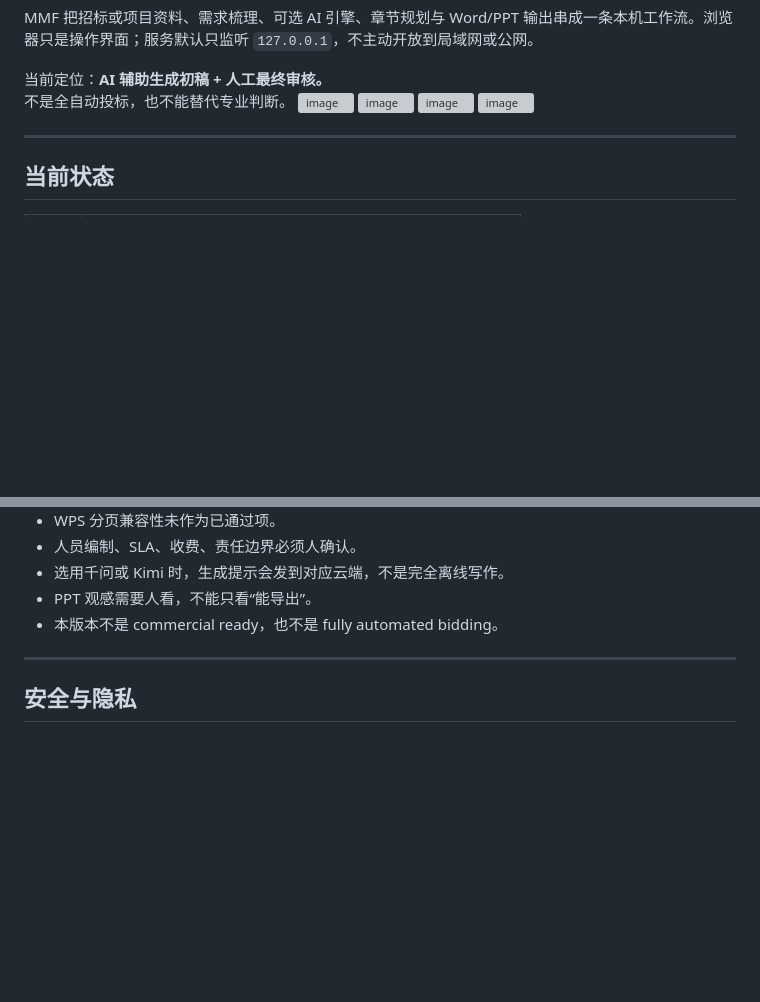
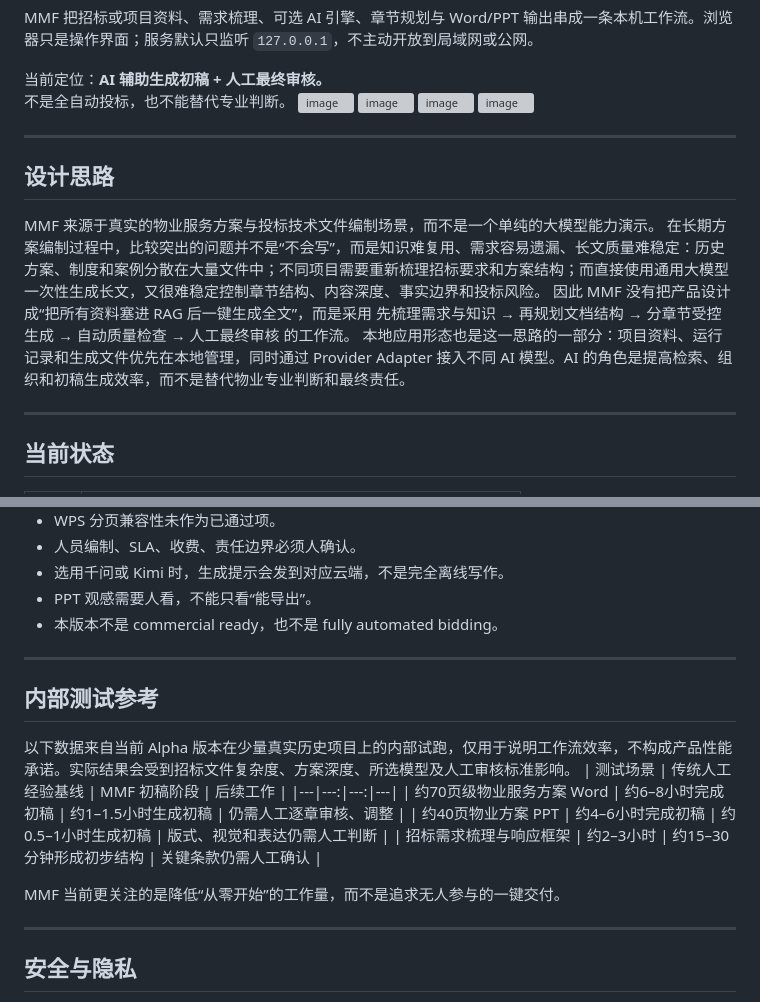
Before and after one commit to double19936k-svg/mmf-ai-property-proposal, a Markdown page: README.md, 2 parts joined by grey strips. Drawn GitHub-style; blank space fills up the shorter version; grey boxes are pictures that could not be loaded.

Commit message:
Enhance README with design philosophy and testing info
Added design philosophy and internal testing reference sections to README.

```diff
--- a/README.md
+++ b/README.md
@@ -15,6 +15,13 @@ MMF 把招标或项目资料、需求梳理、可选 AI 引擎、章节规划与
 <img width="1385" height="875" alt="image" src="https://github.com/user-attachments/assets/6d5c82af-bdde-4a0d-bc47-81bc6679340b" />
 <img width="1385" height="888" alt="image" src="https://github.com/user-attachments/assets/5f888640-e6c5-40e5-b874-b2c7e09a97d2" />
 
+---
+
+## 设计思路
+MMF 来源于真实的物业服务方案与投标技术文件编制场景，而不是一个单纯的大模型能力演示。
+在长期方案编制过程中，比较突出的问题并不是“不会写”，而是知识难复用、需求容易遗漏、长文质量难稳定：历史方案、制度和案例分散在大量文件中；不同项目需要重新梳理招标要求和方案结构；而直接使用通用大模型一次性生成长文，又很难稳定控制章节结构、内容深度、事实边界和投标风险。
+因此 MMF 没有把产品设计成“把所有资料塞进 RAG 后一键生成全文”，而是采用 先梳理需求与知识 → 再规划文档结构 → 分章节受控生成 → 自动质量检查 → 人工最终审核 的工作流。
+本地应用形态也是这一思路的一部分：项目资料、运行记录和生成文件优先在本地管理，同时通过 Provider Adapter 接入不同 AI 模型。AI 的角色是提高检索、组织和初稿生成效率，而不是替代物业专业判断和最终责任。
 
 ---
 
@@ -130,6 +137,18 @@ MMF **不会**在源码或示例里提供真实 Key。请使用你自己的账
 
 ---
 
+## 内部测试参考
+以下数据来自当前 Alpha 版本在少量真实历史项目上的内部试跑，仅用于说明工作流效率，不构成产品性能承诺。实际结果会受到招标文件复杂度、方案深度、所选模型及人工审核标准影响。
+| 测试场景 | 传统人工经验基线 | MMF 初稿阶段 | 后续工作 |
+|---|---:|---:|---|
+| 约70页级物业服务方案 Word | 约6–8小时完成初稿 | 约1–1.5小时生成初稿 | 仍需人工逐章审核、调整 |
+| 约40页物业方案 PPT | 约4–6小时完成初稿 | 约0.5–1小时生成初稿 | 版式、视觉和表达仍需人工判断 |
+| 招标需求梳理与响应框架 | 约2–3小时 | 约15–30分钟形成初步结构 | 关键条款仍需人工确认 |
+
+MMF 当前更关注的是降低“从零开始”的工作量，而不是追求无人参与的一键交付。
+
+---
+
 ## 安全与隐私
 
 - **不要**把真实 API Key、Cookie、Token 写入仓库、示例、日志或 Issue。
```
